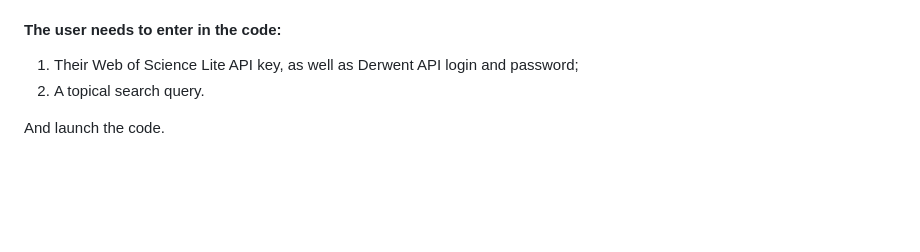
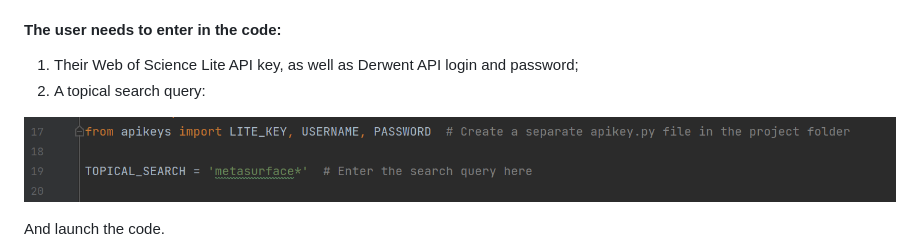
Before and after one commit to clarivate/wos_api_usecases, a Markdown page: wos_and_derwent_api_topical_search/Readme.md, the part around the change. Drawn GitHub-style; pictures changed too: wos_and_derwent_api_topical_search/screenshots/keys_passwords_search_query.png (added); blank space fills up the shorter version.

Commit message:
no message

```diff
--- a/wos_and_derwent_api_topical_search/Readme.md
+++ b/wos_and_derwent_api_topical_search/Readme.md
@@ -9,7 +9,9 @@ This is how the code works:
 
 #### The user needs to enter in the code:
 1. Their Web of Science Lite API key, as well as Derwent API login and password;
-2. A topical search query.
+2. A topical search query:
+
+![screenshot](/wos_and_derwent_api_topical_search/screenshots/keys_passwords_search_query.png?raw=true)
 
 And launch the code.
 
```
